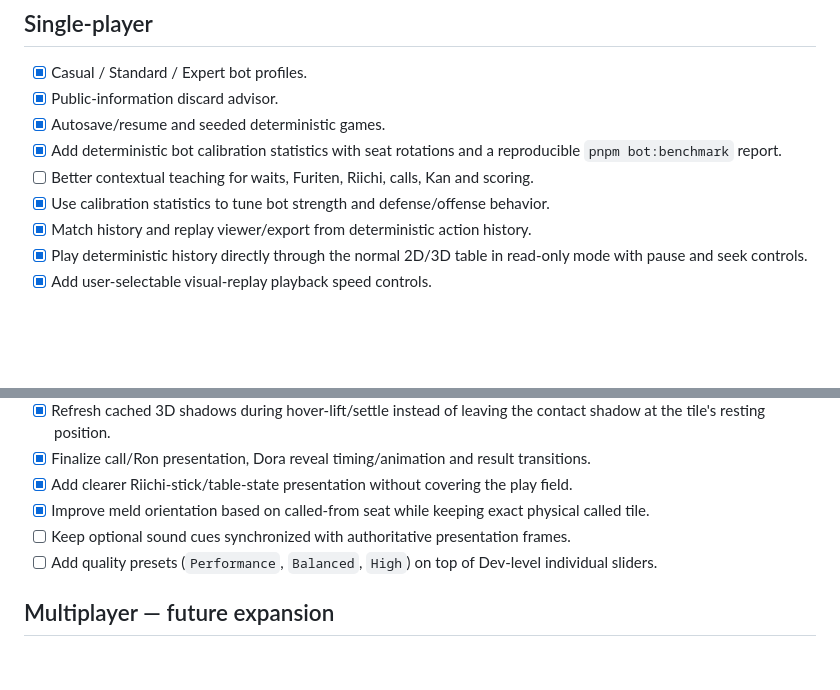
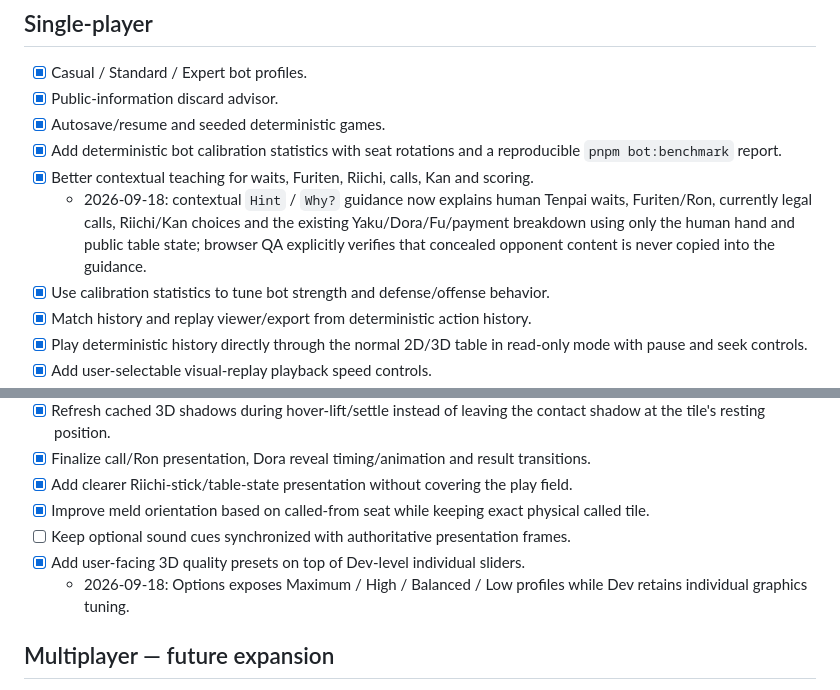
Before and after one commit to quendae/MahjongLive, a Markdown page: docs/ROADMAP.md, 2 parts joined by grey strips. Rendered like a GitHub page; blank space fills up the shorter version.

Commit message:
docs: mark contextual teaching complete

```diff
--- a/docs/ROADMAP.md
+++ b/docs/ROADMAP.md
@@ -73,7 +73,8 @@ Next rule work:
 - [x] Public-information discard advisor.
 - [x] Autosave/resume and seeded deterministic games.
 - [x] Add deterministic bot calibration statistics with seat rotations and a reproducible `pnpm bot:benchmark` report.
-- [ ] Better contextual teaching for waits, Furiten, Riichi, calls, Kan and scoring.
+- [x] Better contextual teaching for waits, Furiten, Riichi, calls, Kan and scoring.
+  - 2026-09-18: contextual `Hint` / `Why?` guidance now explains human Tenpai waits, Furiten/Ron, currently legal calls, Riichi/Kan choices and the existing Yaku/Dora/Fu/payment breakdown using only the human hand and public table state; browser QA explicitly verifies that concealed opponent content is never copied into the guidance.
 - [x] Use calibration statistics to tune bot strength and defense/offense behavior.
 - [x] Match history and replay viewer/export from deterministic action history.
 - [x] Play deterministic history directly through the normal 2D/3D table in read-only mode with pause and seek controls.
@@ -91,7 +92,8 @@ Next rule work:
 - [x] Add clearer Riichi-stick/table-state presentation without covering the play field.
 - [x] Improve meld orientation based on called-from seat while keeping exact physical called tile.
 - [ ] Keep optional sound cues synchronized with authoritative presentation frames.
-- [ ] Add quality presets (`Performance`, `Balanced`, `High`) on top of Dev-level individual sliders.
+- [x] Add user-facing 3D quality presets on top of Dev-level individual sliders.
+  - 2026-09-18: Options exposes Maximum / High / Balanced / Low profiles while Dev retains individual graphics tuning.
 
 ## Multiplayer — future expansion
 
```
